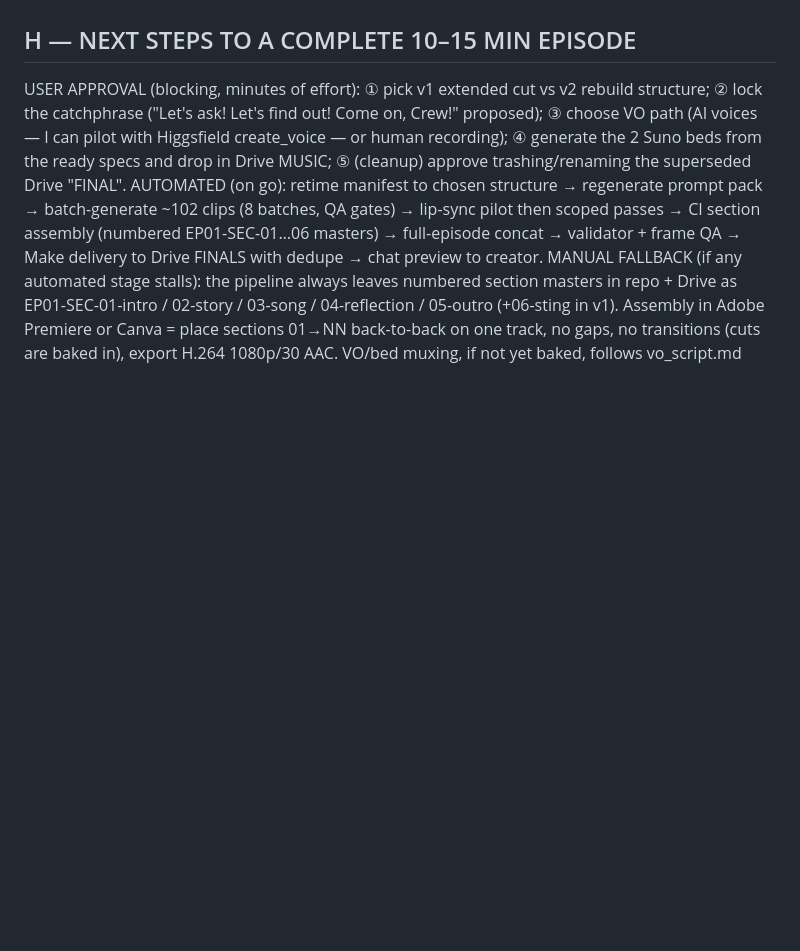
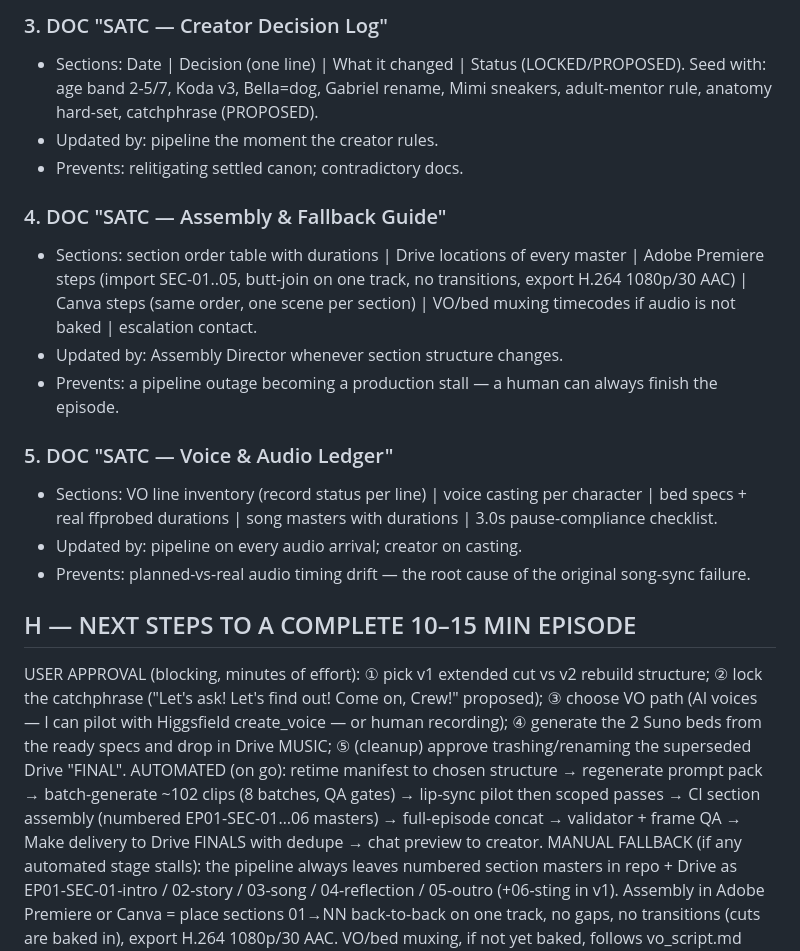
Before and after one commit to jdpooh84-cmd/gigis-playhouse, a Markdown page: sunny-and-the-crew/production-os/23_production_state_audit_2026-07-11.md, the part around one of its changes. GitHub-like rendering; blank space fills up the shorter version.

```diff
--- a/sunny-and-the-crew/production-os/23_production_state_audit_2026-07-11.md
+++ b/sunny-and-the-crew/production-os/23_production_state_audit_2026-07-11.md
@@ -52,3 +117,17 @@ NO FULL EPISODE VIDEO EXISTS. Everything else (story, reflection, outro) has pro
+### 3. DOC "SATC — Creator Decision Log"
+- Sections: Date | Decision (one line) | What it changed | Status (LOCKED/PROPOSED). Seed with: age band 2-5/7, Koda v3, Bella=dog, Gabriel rename, Mimi sneakers, adult-mentor rule, anatomy hard-set, catchphrase (PROPOSED).
+- Updated by: pipeline the moment the creator rules.
+- Prevents: relitigating settled canon; contradictory docs.
+
+### 4. DOC "SATC — Assembly & Fallback Guide"
+- Sections: section order table with durations | Drive locations of every master | Adobe Premiere steps (import SEC-01..05, butt-join on one track, no transitions, export H.264 1080p/30 AAC) | Canva steps (same order, one scene per section) | VO/bed muxing timecodes if audio is not baked | escalation contact.
+- Updated by: Assembly Director whenever section structure changes.
+- Prevents: a pipeline outage becoming a production stall — a human can always finish the episode.
+
+### 5. DOC "SATC — Voice & Audio Ledger"
+- Sections: VO line inventory (record status per line) | voice casting per character | bed specs + real ffprobed durations | song masters with durations | 3.0s pause-compliance checklist.
+- Updated by: pipeline on every audio arrival; creator on casting.
+- Prevents: planned-vs-real audio timing drift — the root cause of the original song-sync failure.
 
 ## H — NEXT STEPS TO A COMPLETE 10–15 MIN EPISODE
 USER APPROVAL (blocking, minutes of effort): ① pick v1 extended cut vs v2 rebuild structure; ② lock the catchphrase ("Let's ask! Let's find out! Come on, Crew!" proposed); ③ choose VO path (AI voices — I can pilot with Higgsfield create_voice — or human recording); ④ generate the 2 Suno beds from the ready specs and drop in Drive MUSIC; ⑤ (cleanup) approve trashing/renaming the superseded Drive "FINAL".
```
Also changed, not shown: other parts of sunny-and-the-crew/production-os/23_production_state_audit_2026-07-11.md (+81 -16 lines).
